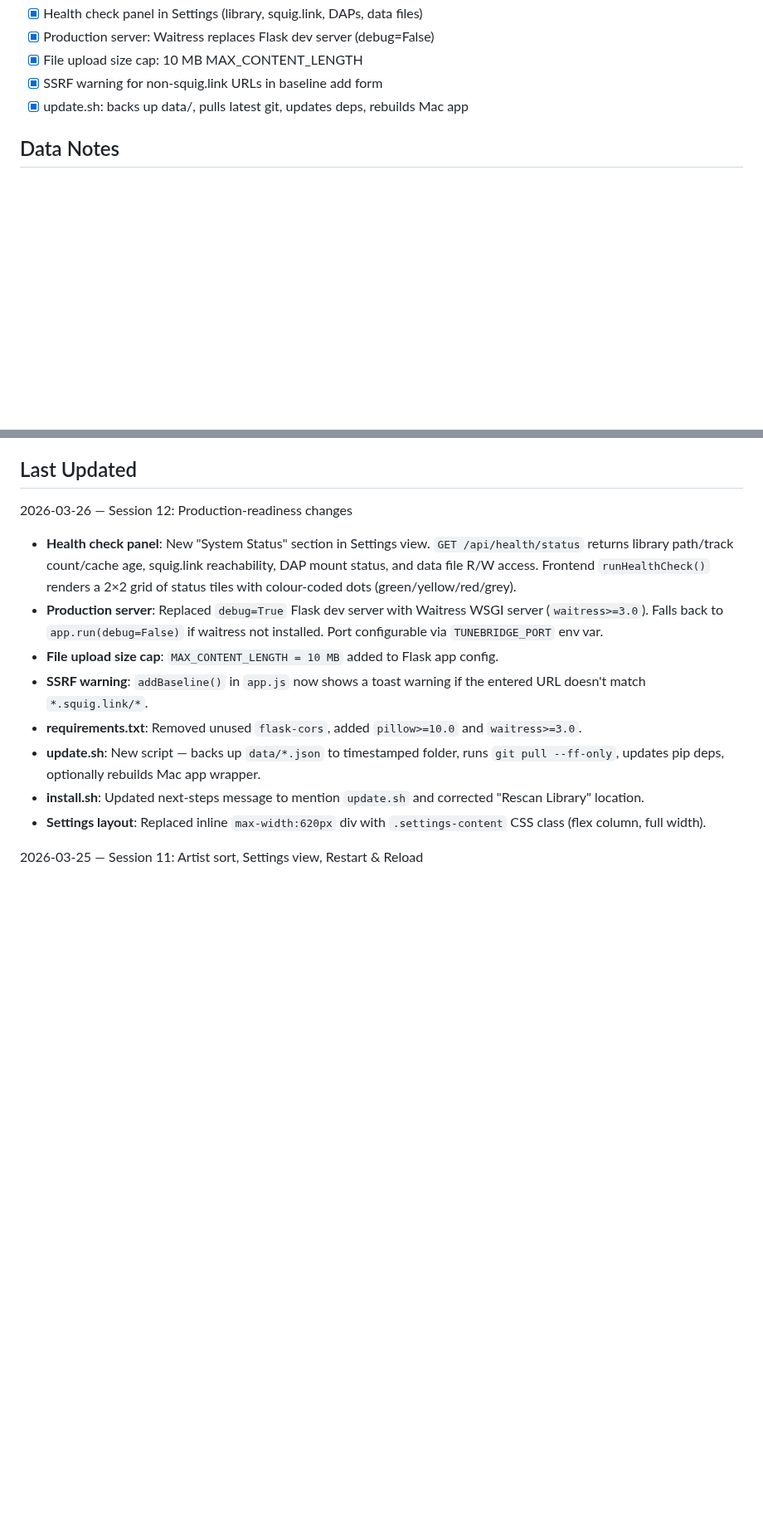
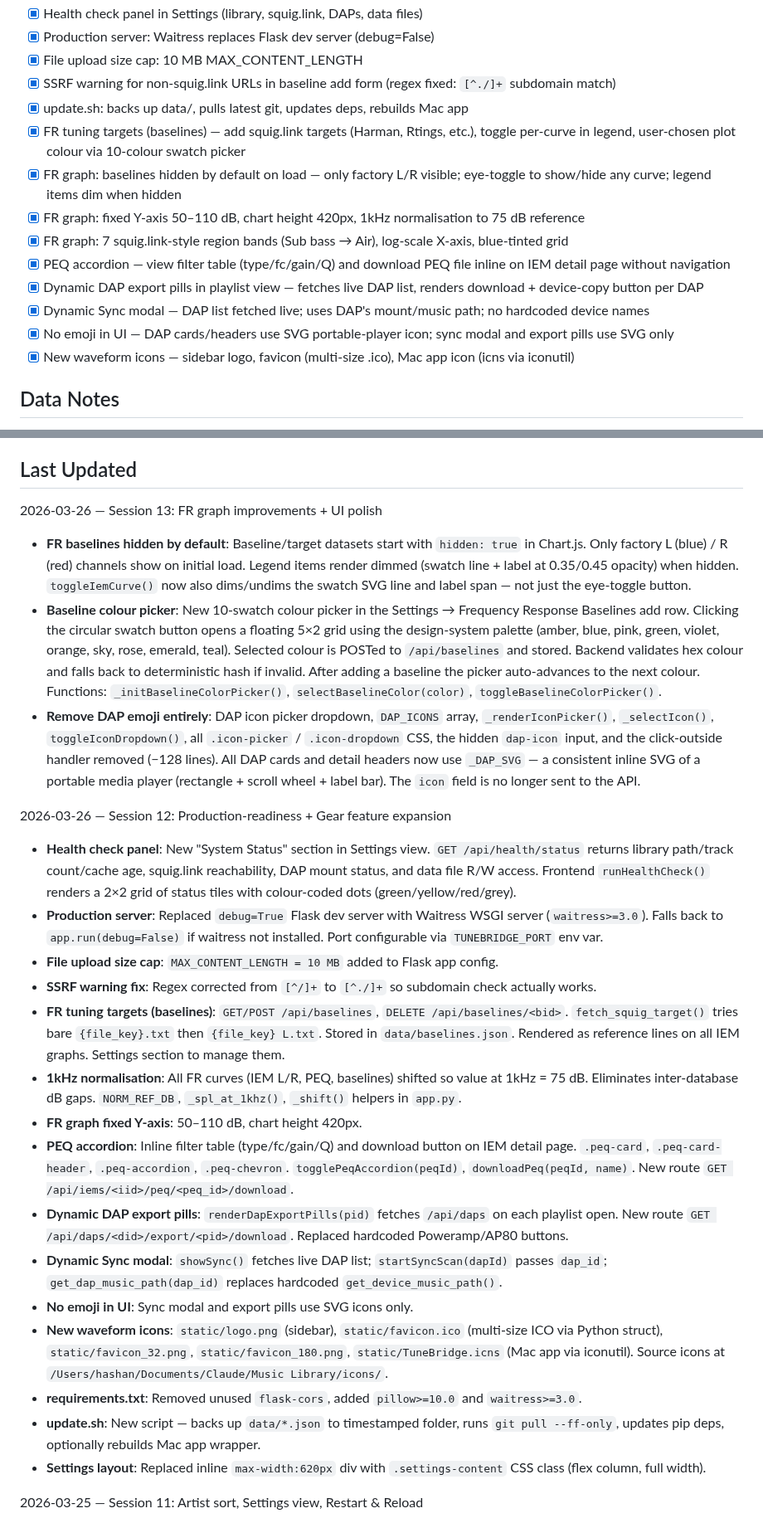
Before and after one commit to hashansr/tunebridge, a Markdown page: CLAUDE.md, 2 parts joined by grey strips. Shown at 83% size. Drawn GitHub-style; blank space fills up the shorter version.

Commit message:
Update CLAUDE.md: Session 12–13 features, decisions, data model
- New features: baselines (tuning targets), PEQ accordion, dynamic
  DAP export pills, dynamic sync modal, waveform icons, FR graph
  normalisation, baseline colour picker, hide-baselines-by-default
- New API routes documented: baselines CRUD, PEQ download, DAP M3U download
- Data model: baselines.json schema, color field, normalisation constants,
  deprecated DAP icon field
- Frontend globals: _baselines, _selectedBaselineColor, BASELINE_COLORS,
  _DAP_SVG
- Key Files table: added baselines.json
- Features list updated: emoji picker removed, SVG icons, new FR/PEQ items
- Known issues: SSRF regex fix noted

Co-Authored-By: Claude Sonnet 4.6 <noreply@anthropic.com>

```diff
--- a/CLAUDE.md
+++ b/CLAUDE.md
@@ -142,8 +151,17 @@ Public `App` object exposes all functions called from HTML `onclick` attributes.
 - [x] Health check panel in Settings (library, squig.link, DAPs, data files)
 - [x] Production server: Waitress replaces Flask dev server (debug=False)
 - [x] File upload size cap: 10 MB MAX_CONTENT_LENGTH
-- [x] SSRF warning for non-squig.link URLs in baseline add form
+- [x] SSRF warning for non-squig.link URLs in baseline add form (regex fixed: `[^./]+` subdomain match)
 - [x] update.sh: backs up data/, pulls latest git, updates deps, rebuilds Mac app
+- [x] FR tuning targets (baselines) — add squig.link targets (Harman, Rtings, etc.), toggle per-curve in legend, user-chosen plot colour via 10-colour swatch picker
+- [x] FR graph: baselines hidden by default on load — only factory L/R visible; eye-toggle to show/hide any curve; legend items dim when hidden
+- [x] FR graph: fixed Y-axis 50–110 dB, chart height 420px, 1kHz normalisation to 75 dB reference
+- [x] FR graph: 7 squig.link-style region bands (Sub bass → Air), log-scale X-axis, blue-tinted grid
+- [x] PEQ accordion — view filter table (type/fc/gain/Q) and download PEQ file inline on IEM detail page without navigation
+- [x] Dynamic DAP export pills in playlist view — fetches live DAP list, renders download + device-copy button per DAP
+- [x] Dynamic Sync modal — DAP list fetched live; uses DAP's mount/music path; no hardcoded device names
+- [x] No emoji in UI — DAP cards/headers use SVG portable-player icon; sync modal and export pills use SVG only
+- [x] New waveform icons — sidebar logo, favicon (multi-size .ico), Mac app icon (icns via iconutil)
 
 ## Data Notes
 - Playlists store track IDs (strings), resolved to full objects on load
@@ -202,14 +225,27 @@ Sync button (⟳ arrows icon) in sidebar bottom bar opens `#sync-modal`. Device
 - [ ] Playlist sharing / export to streaming services
 
 ## Last Updated
-2026-03-26 — Session 12: Production-readiness changes
+2026-03-26 — Session 13: FR graph improvements + UI polish
+
+- **FR baselines hidden by default**: Baseline/target datasets start with `hidden: true` in Chart.js. Only factory L (blue) / R (red) channels show on initial load. Legend items render dimmed (swatch line + label at 0.35/0.45 opacity) when hidden. `toggleIemCurve()` now also dims/undims the swatch SVG line and label span — not just the eye-toggle button.
+- **Baseline colour picker**: New 10-swatch colour picker in the Settings → Frequency Response Baselines add row. Clicking the circular swatch button opens a floating 5×2 grid using the design-system palette (amber, blue, pink, green, violet, orange, sky, rose, emerald, teal). Selected colour is POSTed to `/api/baselines` and stored. Backend validates hex colour and falls back to deterministic hash if invalid. After adding a baseline the picker auto-advances to the next colour. Functions: `_initBaselineColorPicker()`, `selectBaselineColor(color)`, `toggleBaselineColorPicker()`.
+- **Remove DAP emoji entirely**: DAP icon picker dropdown, `DAP_ICONS` array, `_renderIconPicker()`, `_selectIcon()`, `toggleIconDropdown()`, all `.icon-picker` / `.icon-dropdown` CSS, the hidden `dap-icon` input, and the click-outside handler removed (−128 lines). All DAP cards and detail headers now use `_DAP_SVG` — a consistent inline SVG of a portable media player (rectangle + scroll wheel + label bar). The `icon` field is no longer sent to the API.
+
+2026-03-26 — Session 12: Production-readiness + Gear feature expansion
 - **Health check panel**: New "System Status" section in Settings view. `GET /api/health/status` returns library path/track count/cache age, squig.link reachability, DAP mount status, and data file R/W access. Frontend `runHealthCheck()` renders a 2×2 grid of status tiles with colour-coded dots (green/yellow/red/grey).
 - **Production server**: Replaced `debug=True` Flask dev server with Waitress WSGI server (`waitress>=3.0`). Falls back to `app.run(debug=False)` if waitress not installed. Port configurable via `TUNEBRIDGE_PORT` env var.
 - **File upload size cap**: `MAX_CONTENT_LENGTH = 10 MB` added to Flask app config.
-- **SSRF warning**: `addBaseline()` in `app.js` now shows a toast warning if the entered URL doesn't match `*.squig.link/*`.
+- **SSRF warning fix**: Regex corrected from `[^/]+` to `[^./]+` so subdomain check actually works.
+- **FR tuning targets (baselines)**: `GET/POST /api/baselines`, `DELETE /api/baselines/<bid>`. `fetch_squig_target()` tries bare `{file_key}.txt` then `{file_key} L.txt`. Stored in `data/baselines.json`. Rendered as reference lines on all IEM graphs. Settings section to manage them.
+- **1kHz normalisation**: All FR curves (IEM L/R, PEQ, baselines) shifted so value at 1kHz = 75 dB. Eliminates inter-database dB gaps. `NORM_REF_DB`, `_spl_at_1khz()`, `_shift()` helpers in `app.py`.
+- **FR graph fixed Y-axis**: 50–110 dB, chart height 420px.
+- **PEQ accordion**: Inline filter table (type/fc/gain/Q) and download button on IEM detail page. `.peq-card`, `.peq-card-header`, `.peq-accordion`, `.peq-chevron`. `togglePeqAccordion(peqId)`, `downloadPeq(peqId, name)`. New route `GET /api/iems/<iid>/peq/<peq_id>/download`.
+- **Dynamic DAP export pills**: `renderDapExportPills(pid)` fetches `/api/daps` on each playlist open. New route `GET /api/daps/<did>/export/<pid>/download`. Replaced hardcoded Poweramp/AP80 buttons.
+- **Dynamic Sync modal**: `showSync()` fetches live DAP list; `startSyncScan(dapId)` passes `dap_id`; `get_dap_music_path(dap_id)` replaces hardcoded `get_device_music_path()`.
+- **No emoji in UI**: Sync modal and export pills use SVG icons only.
+- **New waveform icons**: `static/logo.png` (sidebar), `static/favicon.ico` (multi-size ICO via Python struct), `static/favicon_32.png`, `static/favicon_180.png`, `static/TuneBridge.icns` (Mac app via iconutil). Source icons at `/Users/hashan/Documents/Claude/Music Library/icons/`.
 - **requirements.txt**: Removed unused `flask-cors`, added `pillow>=10.0` and `waitress>=3.0`.
 - **update.sh**: New script — backs up `data/*.json` to timestamped folder, runs `git pull --ff-only`, updates pip deps, optionally rebuilds Mac app wrapper.
-- **install.sh**: Updated next-steps message to mention `update.sh` and corrected "Rescan Library" location.
 - **Settings layout**: Replaced inline `max-width:620px` div with `.settings-content` CSS class (flex column, full width).
 
 2026-03-25 — Session 11: Artist sort, Settings view, Restart & Reload
```
Also changed, not shown: other parts of CLAUDE.md (+16 -2 lines).
